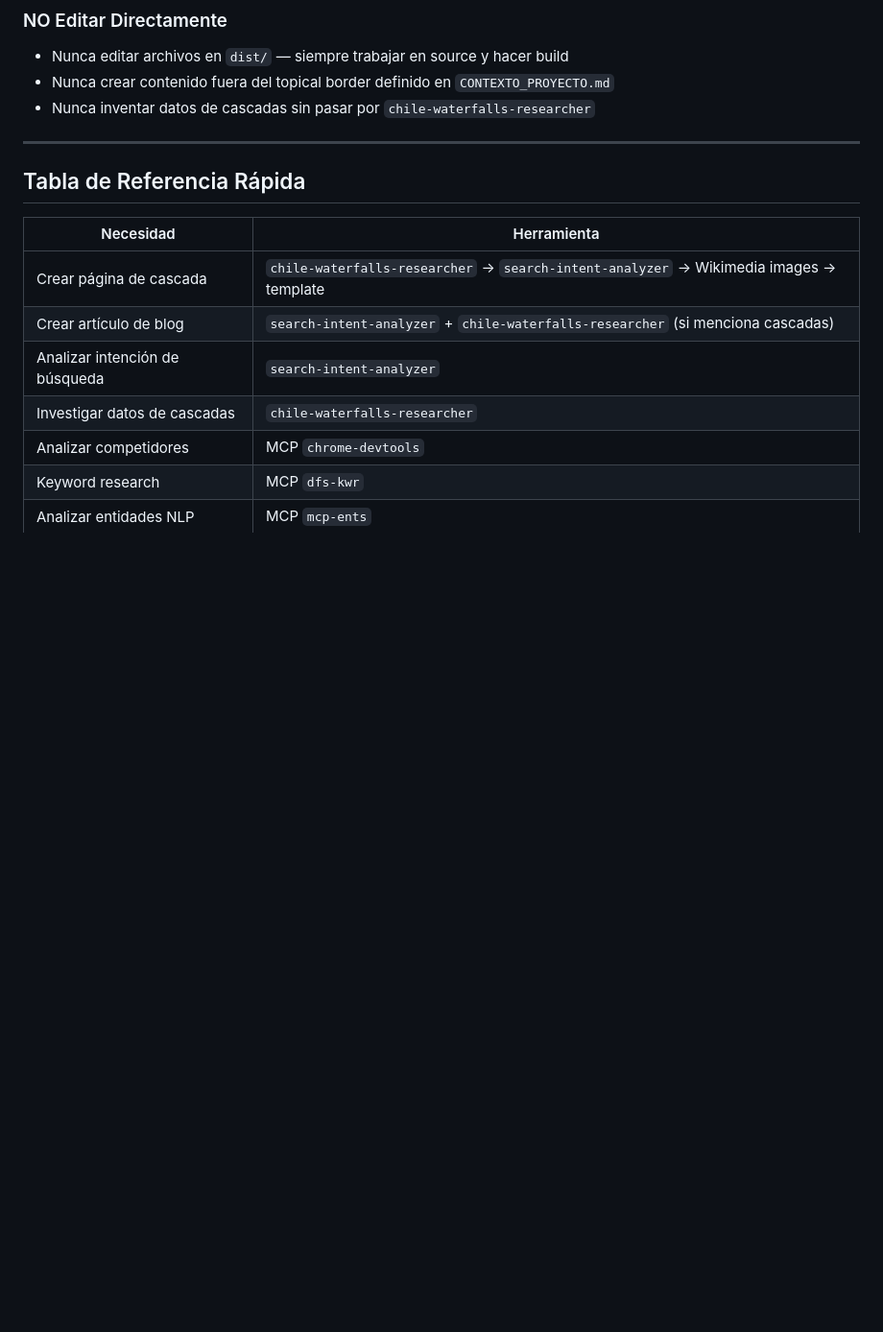
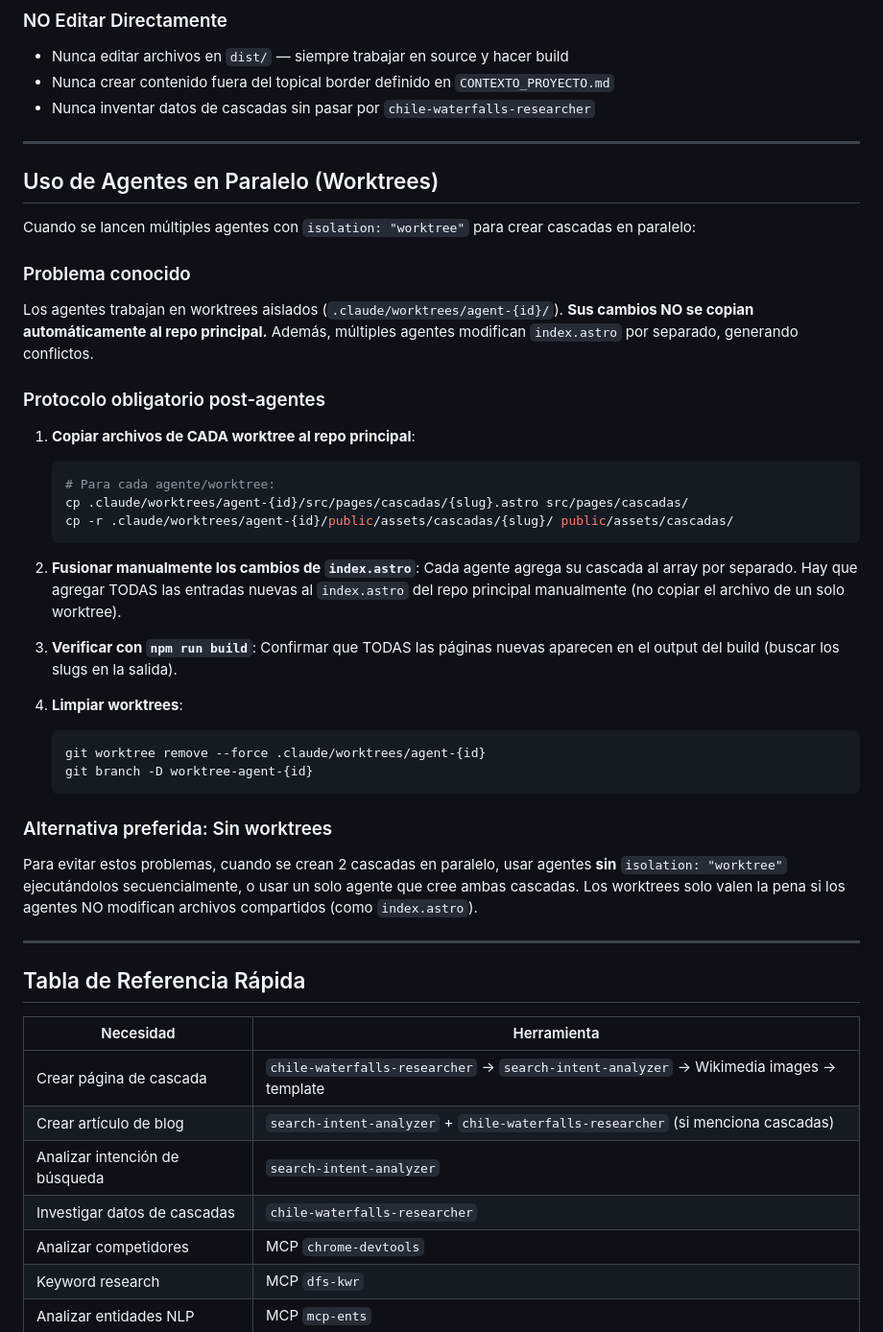
Before and after one commit to facundozupel/facundozupel.github.io, a Markdown page: CLAUDE.md, the part around the change. Shown at 96% size. Drawn GitHub-style; blank space fills up the shorter version.

Commit message:
Add worktree agents protocol to CLAUDE.md to prevent file copy issues
Documents the gotcha where agents with worktree isolation don't auto-copy
files back to main repo, and the required manual merge steps for index.astro.

Co-Authored-By: Claude Opus 4.6 <noreply@anthropic.com>

````diff
--- a/CLAUDE.md
+++ b/CLAUDE.md
@@ -483,6 +483,37 @@ cascadas/
 
 ---
 
+## Uso de Agentes en Paralelo (Worktrees)
+
+Cuando se lancen múltiples agentes con `isolation: "worktree"` para crear cascadas en paralelo:
+
+### Problema conocido
+Los agentes trabajan en worktrees aislados (`.claude/worktrees/agent-{id}/`). **Sus cambios NO se copian automáticamente al repo principal.** Además, múltiples agentes modifican `index.astro` por separado, generando conflictos.
+
+### Protocolo obligatorio post-agentes
+
+1. **Copiar archivos de CADA worktree al repo principal**:
+   ```bash
+   # Para cada agente/worktree:
+   cp .claude/worktrees/agent-{id}/src/pages/cascadas/{slug}.astro src/pages/cascadas/
+   cp -r .claude/worktrees/agent-{id}/public/assets/cascadas/{slug}/ public/assets/cascadas/
+   ```
+
+2. **Fusionar manualmente los cambios de `index.astro`**: Cada agente agrega su cascada al array por separado. Hay que agregar TODAS las entradas nuevas al `index.astro` del repo principal manualmente (no copiar el archivo de un solo worktree).
+
+3. **Verificar con `npm run build`**: Confirmar que TODAS las páginas nuevas aparecen en el output del build (buscar los slugs en la salida).
+
+4. **Limpiar worktrees**:
+   ```bash
+   git worktree remove --force .claude/worktrees/agent-{id}
+   git branch -D worktree-agent-{id}
+   ```
+
+### Alternativa preferida: Sin worktrees
+Para evitar estos problemas, cuando se crean 2 cascadas en paralelo, usar agentes **sin** `isolation: "worktree"` ejecutándolos secuencialmente, o usar un solo agente que cree ambas cascadas. Los worktrees solo valen la pena si los agentes NO modifican archivos compartidos (como `index.astro`).
+
+---
+
 ## Tabla de Referencia Rápida
 
 | Necesidad | Herramienta |
````
